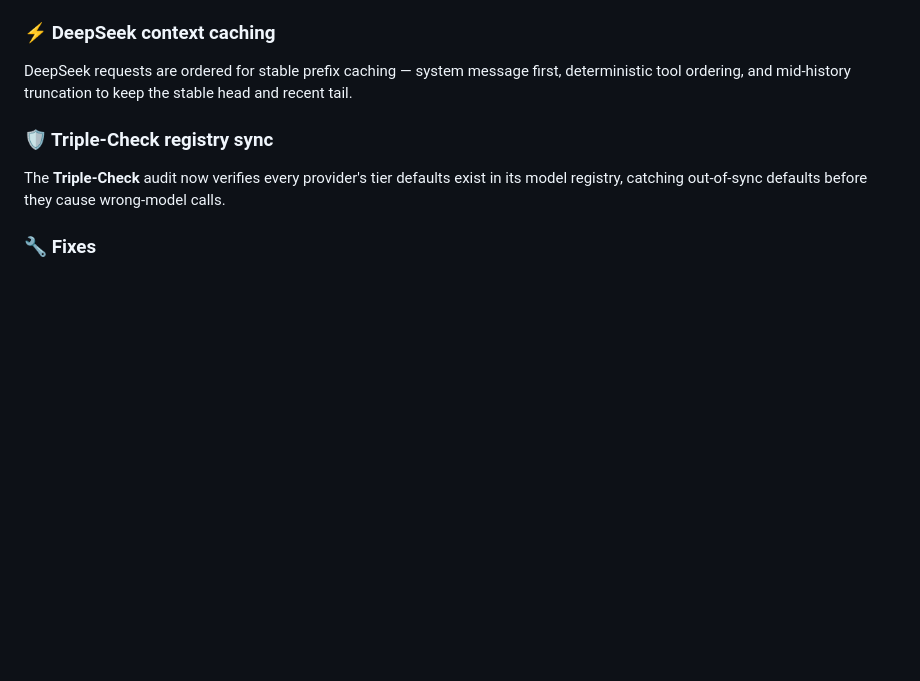
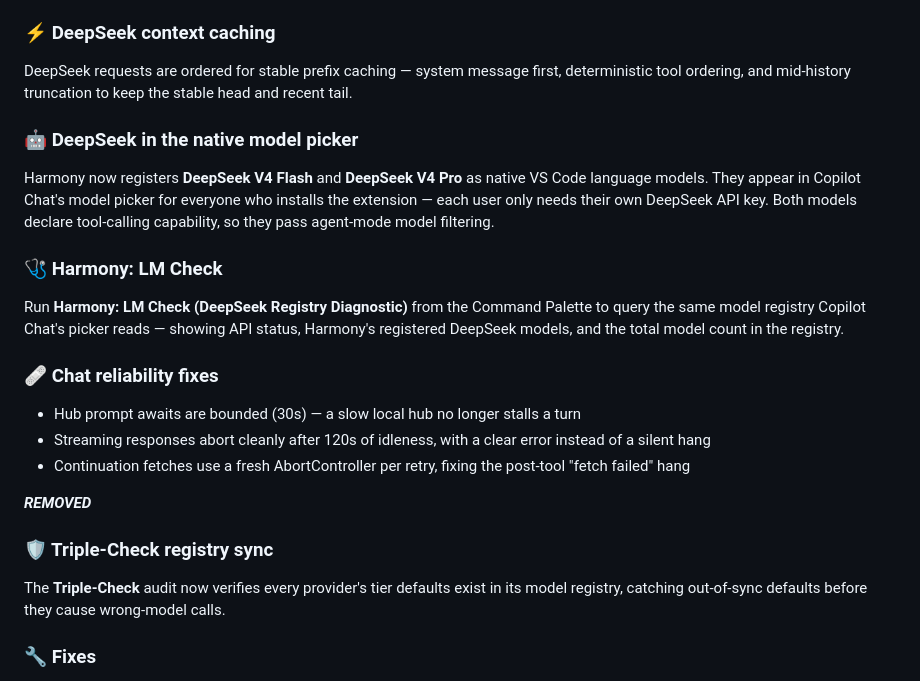
Before and after one commit to eternalharmonyai/the-harmony-extension, a Markdown page: README.md, the part around the change. Drawn GitHub-style; blank space fills up the shorter version.

```diff
--- a/README.md
+++ b/README.md
@@ -104,6 +104,22 @@ Gemini requests now use the native `generateContent` streaming path with `though
 ### ⚡ DeepSeek context caching
 
 DeepSeek requests are ordered for stable prefix caching — system message first, deterministic tool ordering, and mid-history truncation to keep the stable head and recent tail.
+
+### 🤖 DeepSeek in the native model picker
+
+Harmony now registers **DeepSeek V4 Flash** and **DeepSeek V4 Pro** as native VS Code language models. They appear in Copilot Chat's model picker for everyone who installs the extension — each user only needs their own DeepSeek API key. Both models declare tool-calling capability, so they pass agent-mode model filtering.
+
+### 🩺 Harmony: LM Check
+
+Run **Harmony: LM Check (DeepSeek Registry Diagnostic)** from the Command Palette to query the same model registry Copilot Chat's picker reads — showing API status, Harmony's registered DeepSeek models, and the total model count in the registry.
+
+### 🩹 Chat reliability fixes
+
+- Hub prompt awaits are bounded (30s) — a slow local hub no longer stalls a turn
+- Streaming responses abort cleanly after 120s of idleness, with a clear error instead of a silent hang
+- Continuation fetches use a fresh AbortController per retry, fixing the post-tool "fetch failed" hang
+
+***REMOVED***
 
 ### 🛡️ Triple-Check registry sync
 
```
Also changed, not shown: README.zh-CN.md (+16 -0 lines).
